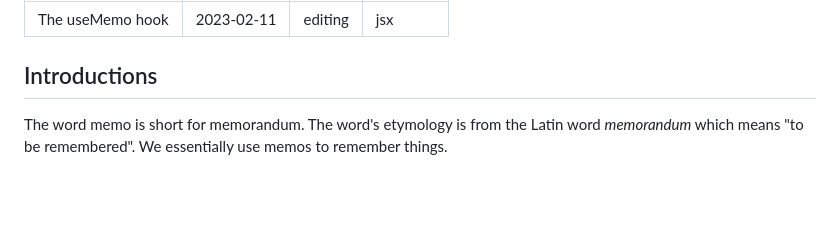
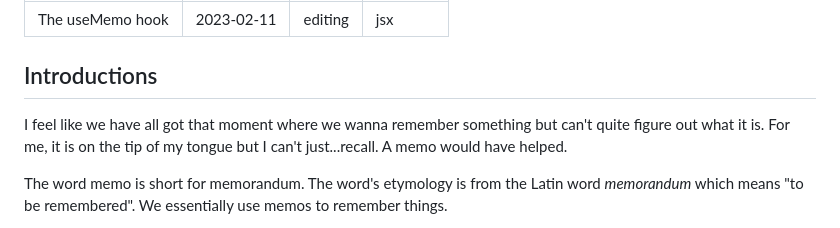
Before and after one commit to adeleke5140/portfolio-v2, a Markdown page: src/posts/use-memo.md, the part around the change. Drawn GitHub-style; blank space fills up the shorter version.

Commit message:
feat: update intro

```diff
--- a/src/posts/use-memo.md
+++ b/src/posts/use-memo.md
@@ -6,6 +6,8 @@ language: jsx
 ---
 
 ## Introductions
+
+I feel like we have all got that moment where we wanna remember something but can't quite figure out what it is. For me, it is on the tip of my tongue but I can't just...recall. A memo would have helped.
 
 The word memo is short for memorandum. The word's etymology is from the Latin word _memorandum_ which means "to be remembered". We essentially use memos to remember things.
 
```
